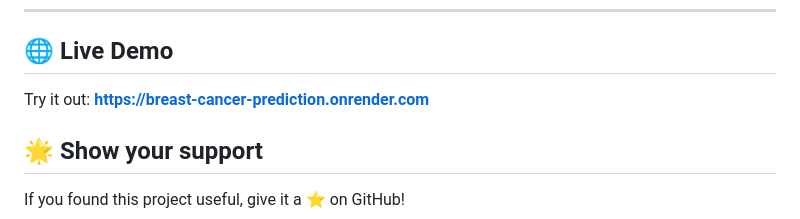
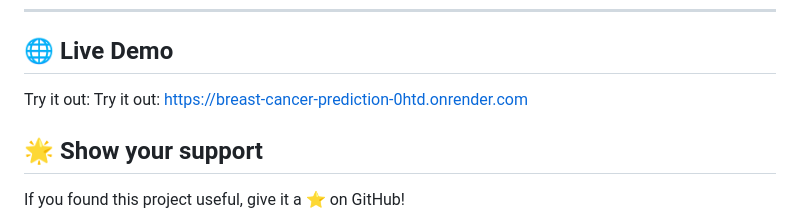
Before and after one commit to surajprakashverma/BCP, a Markdown page: README.md, the part around the change. GitHub-like rendering.

```diff
--- a/README.md
+++ b/README.md
@@ -157,7 +157,7 @@ This project is licensed under the MIT License — see the [LICENSE](LICENSE) fi
 
 ---
 ## 🌐 Live Demo
-Try it out: **https://breast-cancer-prediction.onrender.com**
+Try it out: Try it out: https://breast-cancer-prediction-0htd.onrender.com
 
 ## 🌟 Show your support
 
```
